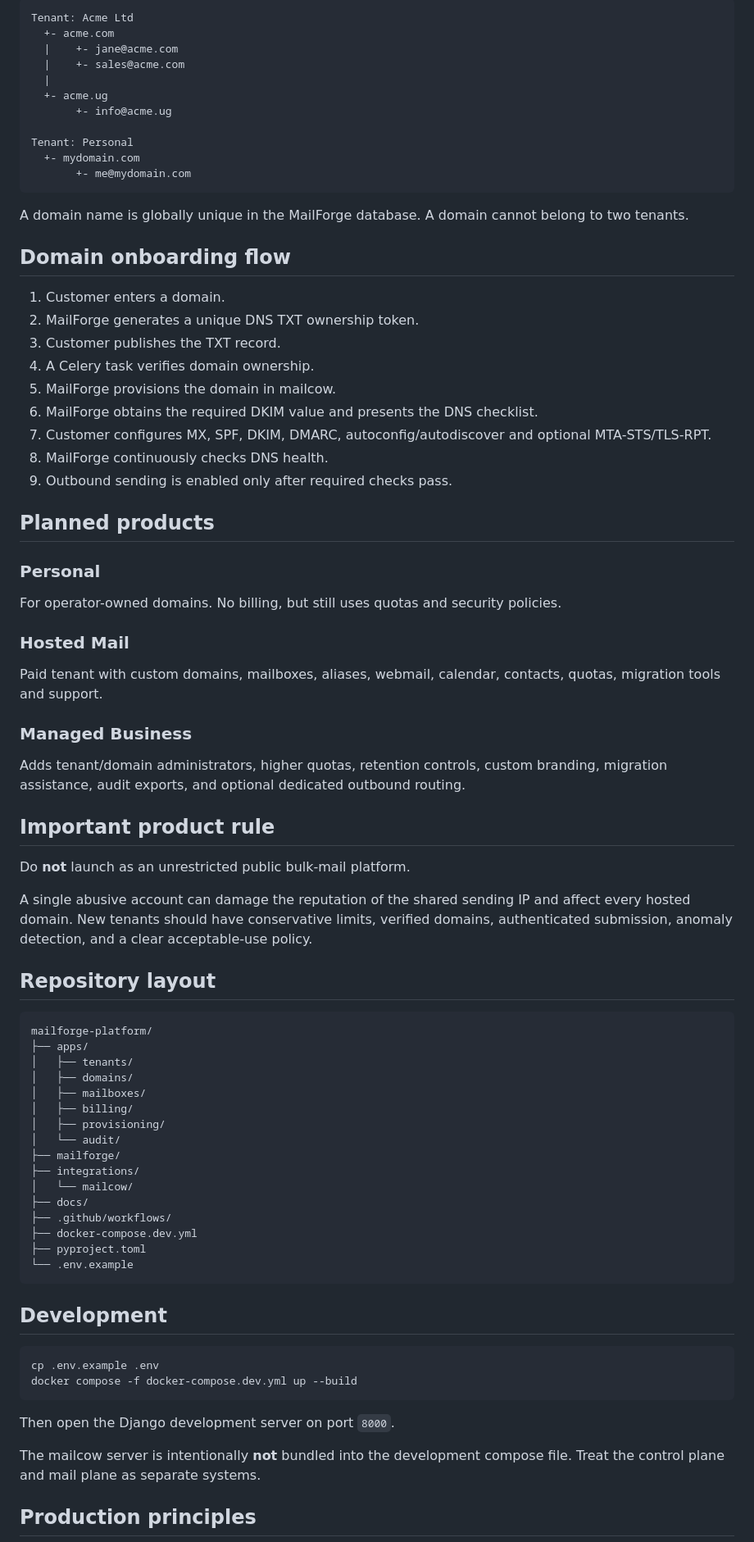
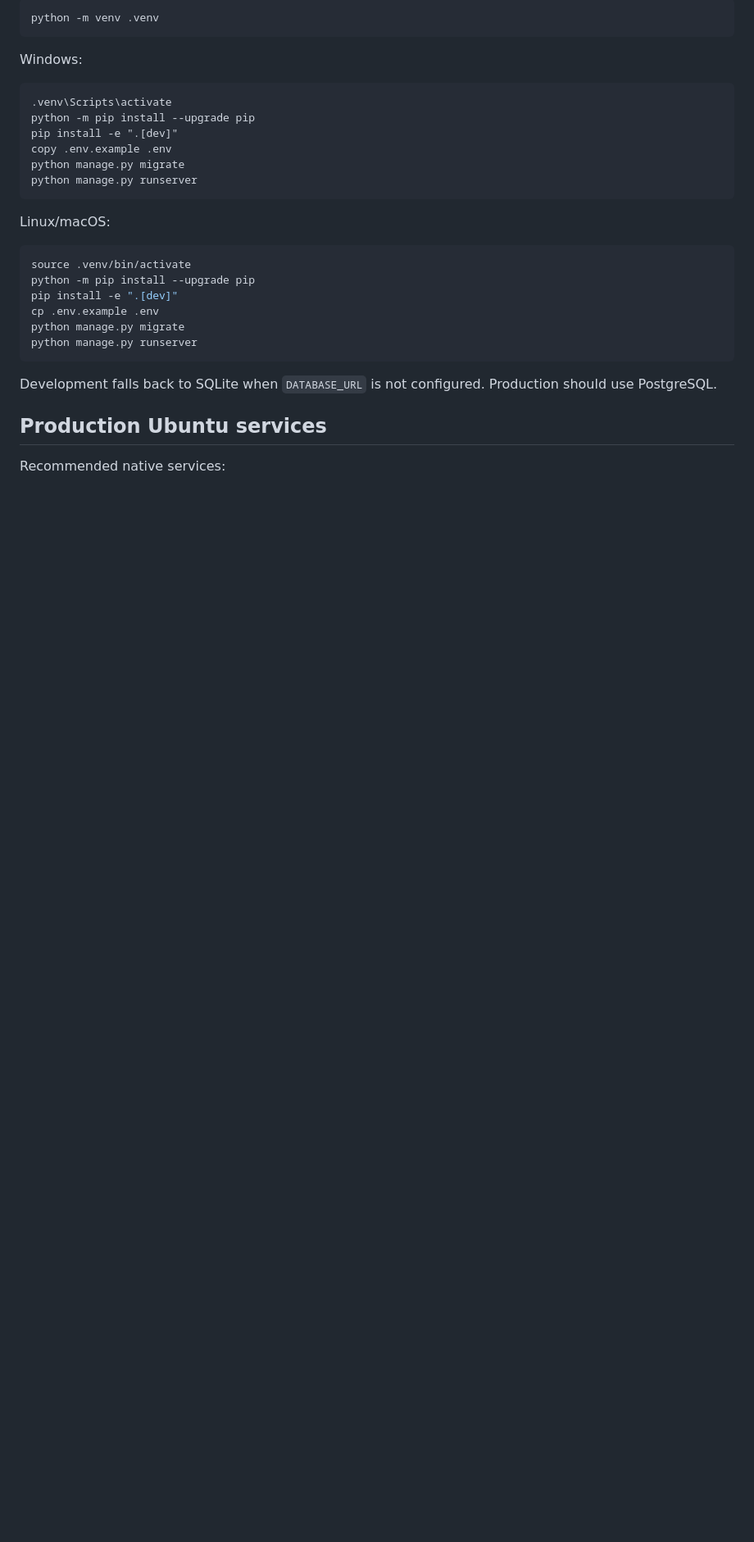
Before and after one commit to birleopold/mailforge-platform, a Markdown page: README.md, the part around one of its changes. Shown at 82% size. GitHub-like rendering; blank space fills up the shorter version.

````diff
--- a/README.md
+++ b/README.md
@@ -72,80 +71,33 @@ A tenant can own one or more domains. Every domain can contain multiple mailboxe
 
-```text
-Tenant: Acme Ltd
-  +- acme.com
-  |    +- jane@acme.com
-  |    +- sales@acme.com
-  |
-  +- acme.ug
-       +- info@acme.ug
-
-Tenant: Personal
-  +- mydomain.com
-       +- me@mydomain.com
+```bash
+python -m venv .venv
 ```
 
-A domain name is globally unique in the MailForge database. A domain cannot belong to two tenants.
+Windows:
 
-## Domain onboarding flow
-
-1. Customer enters a domain.
-2. MailForge generates a unique DNS TXT ownership token.
-3. Customer publishes the TXT record.
-4. A Celery task verifies domain ownership.
-5. MailForge provisions the domain in mailcow.
-6. MailForge obtains the required DKIM value and presents the DNS checklist.
-7. Customer configures MX, SPF, DKIM, DMARC, autoconfig/autodiscover and optional MTA-STS/TLS-RPT.
-8. MailForge continuously checks DNS health.
-9. Outbound sending is enabled only after required checks pass.
-
-## Planned products
-
-### Personal
-For operator-owned domains. No billing, but still uses quotas and security policies.
-
-### Hosted Mail
-Paid tenant with custom domains, mailboxes, aliases, webmail, calendar, contacts, quotas, migration tools and support.
-
-### Managed Business
-Adds tenant/domain administrators, higher quotas, retention controls, custom branding, migration assistance, audit exports, and optional dedicated outbound routing.
-
-## Important product rule
-
-Do **not** launch as an unrestricted public bulk-mail platform.
-
-A single abusive account can damage the reputation of the shared sending IP and affect every hosted domain. New tenants should have conservative limits, verified domains, authenticated submission, anomaly detection, and a clear acceptable-use policy.
-
-## Repository layout
-
-```text
-mailforge-platform/
-├── apps/
-│   ├── tenants/
-│   ├── domains/
-│   ├── mailboxes/
-│   ├── billing/
-│   ├── provisioning/
-│   └── audit/
-├── mailforge/
-├── integrations/
-│   └── mailcow/
-├── docs/
-├── .github/workflows/
-├── docker-compose.dev.yml
-├── pyproject.toml
-└── .env.example
+```bat
+.venv\Scripts\activate
+python -m pip install --upgrade pip
+pip install -e ".[dev]"
+copy .env.example .env
+python manage.py migrate
+python manage.py runserver
 ```
 
-## Development
+Linux/macOS:
 
 ```bash
+source .venv/bin/activate
+python -m pip install --upgrade pip
+pip install -e ".[dev]"
 cp .env.example .env
-docker compose -f docker-compose.dev.yml up --build
+python manage.py migrate
+python manage.py runserver
 ```
 
-Then open the Django development server on port `8000`.
+Development falls back to SQLite when `DATABASE_URL` is not configured. Production should use PostgreSQL.
 
-The mailcow server is intentionally **not** bundled into the development compose file. Treat the control plane and mail plane as separate systems.
+## Production Ubuntu services
 
-## Production principles
+Recommended native services:
 
````
Also changed, not shown: other parts of README.md (+74 -80 lines).
